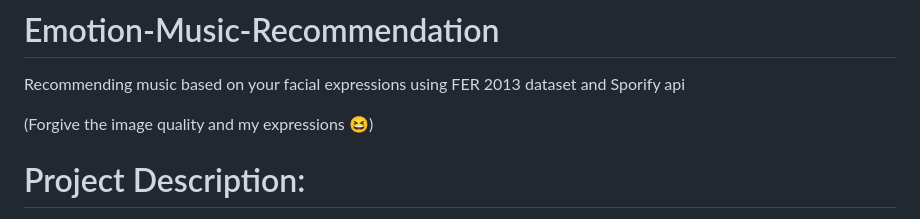
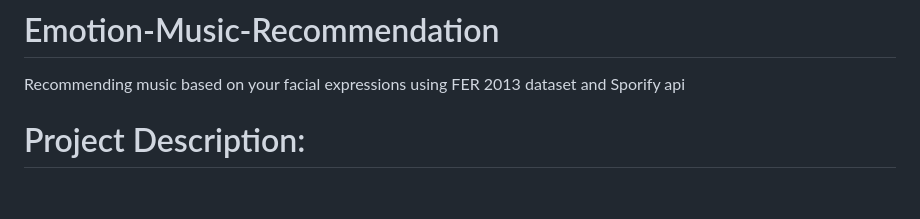
Before and after one commit to Mukul7Raj/moodtuner, a Markdown page: README.md, the part around the change. Rendered like a GitHub page; blank space fills up the shorter version.

```diff
--- a/README.md
+++ b/README.md
@@ -2,7 +2,7 @@
 Recommending music based on your facial expressions using FER 2013 dataset and Sporify api
 
 
-(Forgive the image quality and my expressions 😆)
+
 
 # Project Description:
 The emotion recognition model is trained on FER 2013 dataset. It can detect 7 emotions. The project works by getting live video feed from web cam, pass it through the model to get a prediction of emotion. Then according to the emotion predicted, the app will fetch playlist of songs from Spotify through spotipy wrapper and recommend the songs by displaying them on the screen.
```
